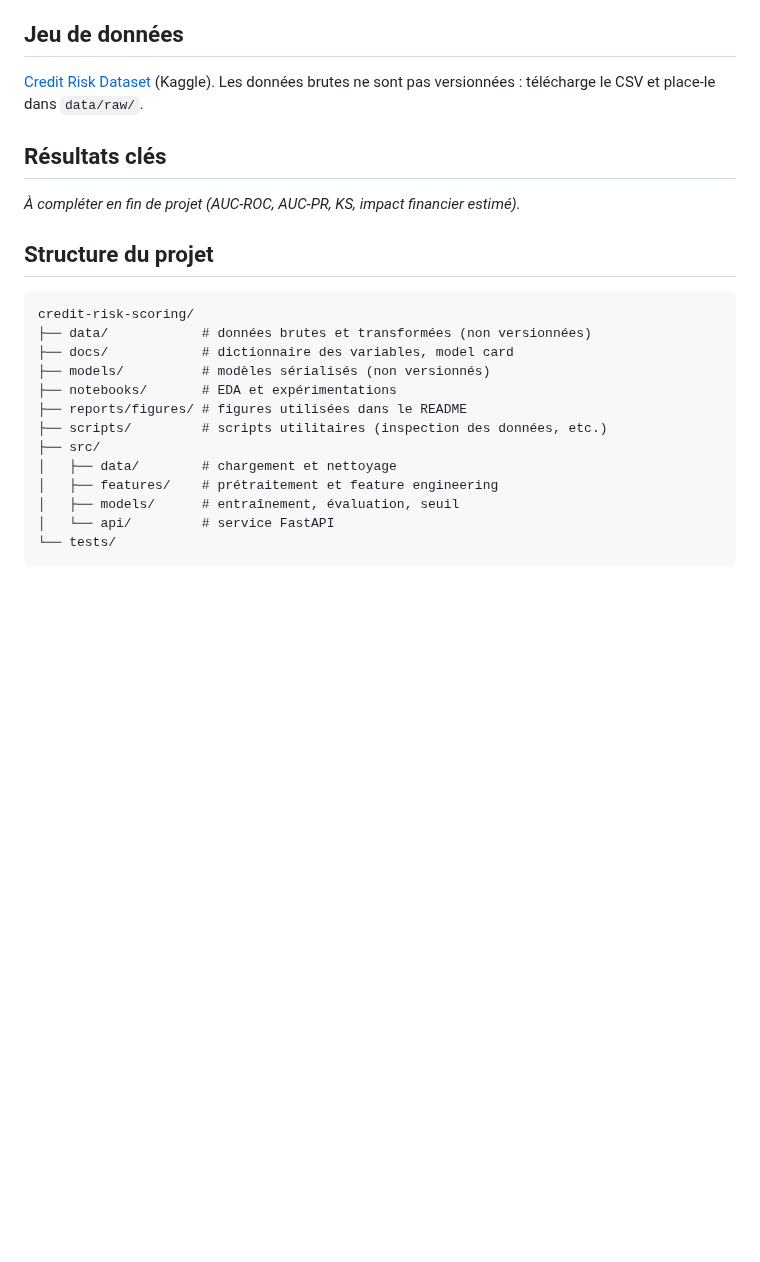
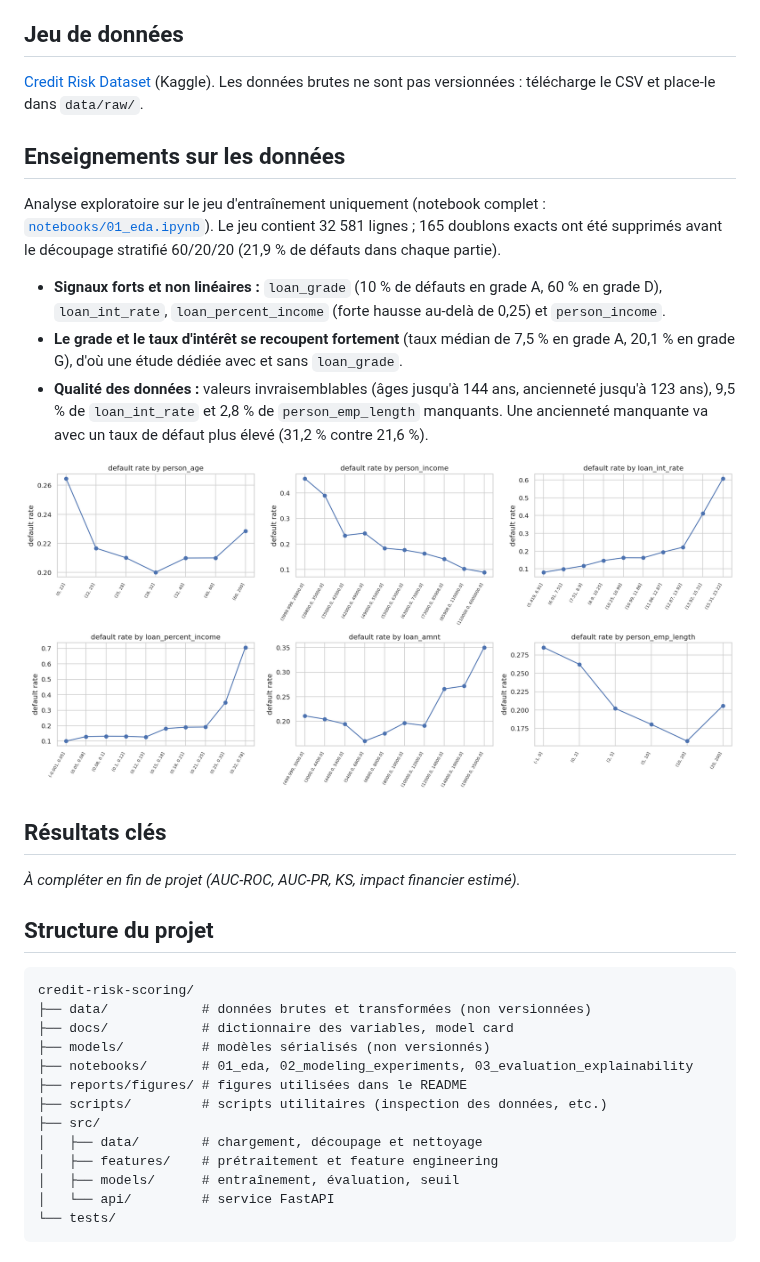
Before and after one commit to cheickbougoum90-web/credit-risk-scoring, a Markdown page: README.fr.md, the part around the change. Drawn GitHub-style; pictures changed too: reports/figures/eda_default_rate_numeric.png (added); blank space fills up the shorter version.

Commit message:
Add stratified split, EDA notebook and data insights. Closes #4 Closes #6

```diff
--- a/README.fr.md
+++ b/README.fr.md
@@ -23,6 +23,16 @@ Avec le taux d'intérêt moyen du jeu de données, un défaut non détecté coû
 
 [Credit Risk Dataset](https://www.kaggle.com/datasets/laotse/credit-risk-dataset) (Kaggle). Les données brutes ne sont pas versionnées : télécharge le CSV et place-le dans `data/raw/`.
 
+## Enseignements sur les données
+
+Analyse exploratoire sur le jeu d'entraînement uniquement (notebook complet : [`notebooks/01_eda.ipynb`](notebooks/01_eda.ipynb)). Le jeu contient 32 581 lignes ; 165 doublons exacts ont été supprimés avant le découpage stratifié 60/20/20 (21,9 % de défauts dans chaque partie).
+
+- **Signaux forts et non linéaires :** `loan_grade` (10 % de défauts en grade A, 60 % en grade D), `loan_int_rate`, `loan_percent_income` (forte hausse au-delà de 0,25) et `person_income`.
+- **Le grade et le taux d'intérêt se recoupent fortement** (taux médian de 7,5 % en grade A, 20,1 % en grade G), d'où une étude dédiée avec et sans `loan_grade`.
+- **Qualité des données :** valeurs invraisemblables (âges jusqu'à 144 ans, ancienneté jusqu'à 123 ans), 9,5 % de `loan_int_rate` et 2,8 % de `person_emp_length` manquants. Une ancienneté manquante va avec un taux de défaut plus élevé (31,2 % contre 21,6 %).
+
+![Taux de défaut par variable numérique](reports/figures/eda_default_rate_numeric.png)
+
 ## Résultats clés
 
 _À compléter en fin de projet (AUC-ROC, AUC-PR, KS, impact financier estimé)._
@@ -34,11 +44,11 @@ credit-risk-scoring/
 ├── data/            # données brutes et transformées (non versionnées)
 ├── docs/            # dictionnaire des variables, model card
 ├── models/          # modèles sérialisés (non versionnés)
-├── notebooks/       # EDA et expérimentations
+├── notebooks/       # 01_eda, 02_modeling_experiments, 03_evaluation_explainability
 ├── reports/figures/ # figures utilisées dans le README
 ├── scripts/         # scripts utilitaires (inspection des données, etc.)
 ├── src/
-│   ├── data/        # chargement et nettoyage
+│   ├── data/        # chargement, découpage et nettoyage
 │   ├── features/    # prétraitement et feature engineering
 │   ├── models/      # entraînement, évaluation, seuil
 │   └── api/         # service FastAPI
```
Also changed, not shown: README.md (+12 -2 lines), reports/figures/eda_correlation.png (added), reports/figures/eda_default_rate_categorical.png (added), reports/figures/eda_int_rate_by_grade.png (added), reports/figures/eda_numeric_distributions.png (added), 3 other files.
